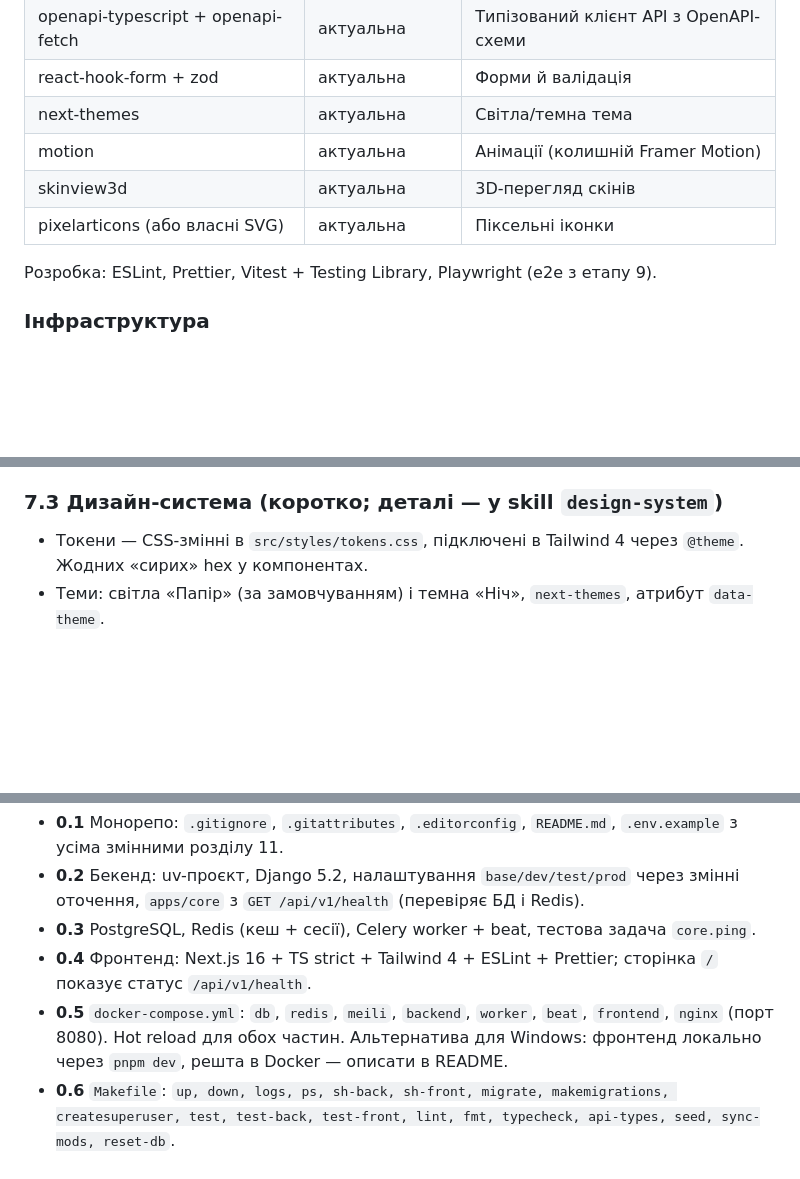
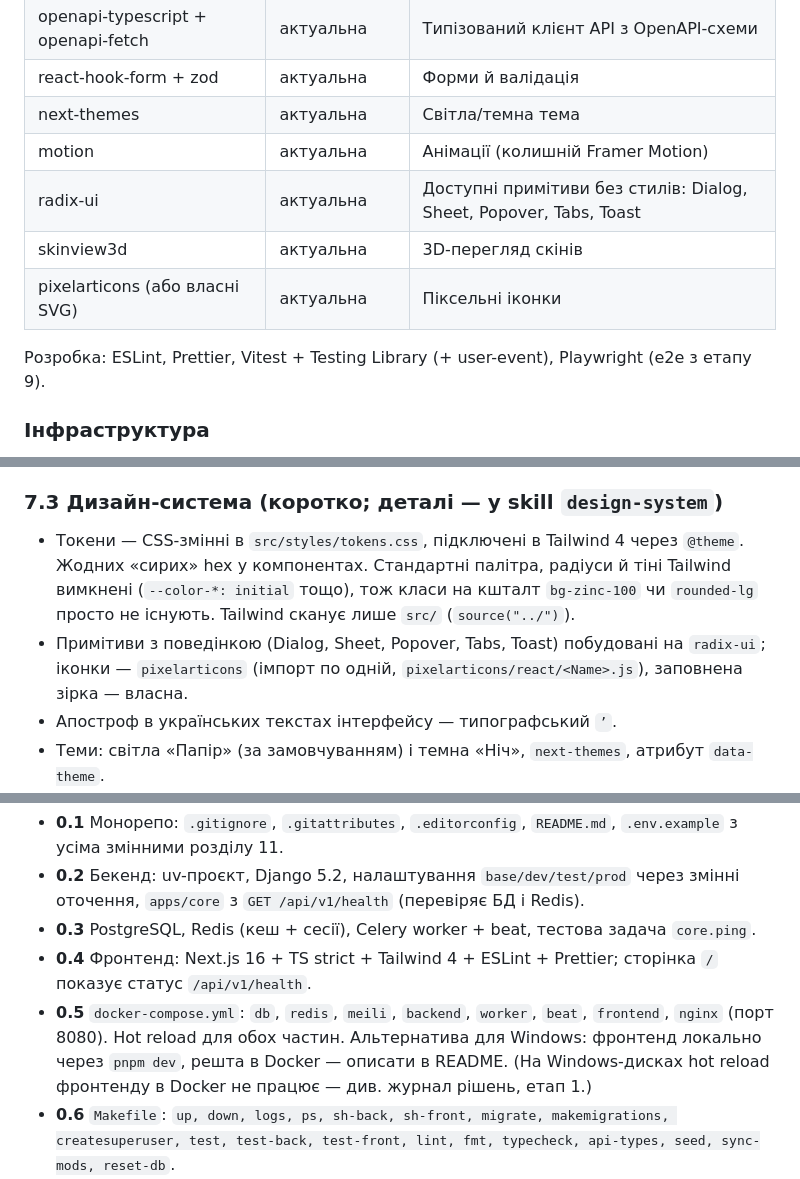
Before and after one commit to kazzutora/web-platform-BlockCraft-Ukraine, a Markdown page: docs/tech.md, 3 parts joined by grey strips. Drawn GitHub-style; blank space fills up the shorter version.

```diff
--- a/docs/tech.md
+++ b/docs/tech.md
@@ -88,10 +88,11 @@ Celery worker + beat ──> Modrinth API · Mojang API · Minecraft-серве
 | react-hook-form + zod | актуальна | Форми й валідація |
 | next-themes | актуальна | Світла/темна тема |
 | motion | актуальна | Анімації (колишній Framer Motion) |
+| radix-ui | актуальна | Доступні примітиви без стилів: Dialog, Sheet, Popover, Tabs, Toast |
 | skinview3d | актуальна | 3D-перегляд скінів |
 | pixelarticons (або власні SVG) | актуальна | Піксельні іконки |
 
-Розробка: ESLint, Prettier, Vitest + Testing Library, Playwright (e2e з етапу 9).
+Розробка: ESLint, Prettier, Vitest + Testing Library (+ user-event), Playwright (e2e з етапу 9).
 
 ### Інфраструктура
 PostgreSQL 17, Redis 7, Meilisearch 1.x, Nginx, Docker + Docker Compose, GitHub Actions, VPS користувача (mvps.net).
@@ -332,7 +333,9 @@ apps/<name>/
 - Мутації «Зберегти», «Лайк», «В колекцію» — оптимістичні з відкатом при помилці й тостом.
 
 ### 7.3 Дизайн-система (коротко; деталі — у skill `design-system`)
-- Токени — CSS-змінні в `src/styles/tokens.css`, підключені в Tailwind 4 через `@theme`. Жодних «сирих» hex у компонентах.
+- Токени — CSS-змінні в `src/styles/tokens.css`, підключені в Tailwind 4 через `@theme`. Жодних «сирих» hex у компонентах. Стандартні палітра, радіуси й тіні Tailwind вимкнені (`--color-*: initial` тощо), тож класи на кшталт `bg-zinc-100` чи `rounded-lg` просто не існують. Tailwind сканує лише `src/` (`source("../")`).
+- Примітиви з поведінкою (Dialog, Sheet, Popover, Tabs, Toast) побудовані на `radix-ui`; іконки — `pixelarticons` (імпорт по одній, `pixelarticons/react/<Name>.js`), заповнена зірка — власна.
+- Апостроф в українських текстах інтерфейсу — типографський `’`.
 - Теми: світла «Папір» (за замовчуванням) і темна «Ніч», `next-themes`, атрибут `data-theme`.
 - Шрифти через `next/font/google`: Cormorant Garamond (заголовки, `subsets: ["latin","cyrillic"]`), Inter (текст).
 - Кути: `border-radius: 0` скрізь (виняток — аватари-кола не використовуємо; аватар теж квадрат).
@@ -405,7 +408,7 @@ apps/<name>/
 - **0.2** Бекенд: uv-проєкт, Django 5.2, налаштування `base/dev/test/prod` через змінні оточення, `apps/core` з `GET /api/v1/health` (перевіряє БД і Redis).
 - **0.3** PostgreSQL, Redis (кеш + сесії), Celery worker + beat, тестова задача `core.ping`.
 - **0.4** Фронтенд: Next.js 16 + TS strict + Tailwind 4 + ESLint + Prettier; сторінка `/` показує статус `/api/v1/health`.
-- **0.5** `docker-compose.yml`: `db`, `redis`, `meili`, `backend`, `worker`, `beat`, `frontend`, `nginx` (порт 8080). Hot reload для обох частин. Альтернатива для Windows: фронтенд локально через `pnpm dev`, решта в Docker — описати в README.
+- **0.5** `docker-compose.yml`: `db`, `redis`, `meili`, `backend`, `worker`, `beat`, `frontend`, `nginx` (порт 8080). Hot reload для обох частин. Альтернатива для Windows: фронтенд локально через `pnpm dev`, решта в Docker — описати в README. (На Windows-дисках hot reload фронтенду в Docker не працює — див. журнал рішень, етап 1.)
 - **0.6** `Makefile`: `up, down, logs, ps, sh-back, sh-front, migrate, makemigrations, createsuperuser, test, test-back, test-front, lint, fmt, typecheck, api-types, seed, sync-mods, reset-db`.
 - **0.7** Тести: pytest + pytest-django + factory-boy + coverage; Vitest + Testing Library; по одному тесту на health.
 - **0.8** drf-spectacular: `/api/schema/`, `/api/docs/`; `make api-types` генерує `frontend/src/lib/api/schema.d.ts`.
```
Also changed, not shown: docs/PROGRESS.md (+20 -10 lines).
